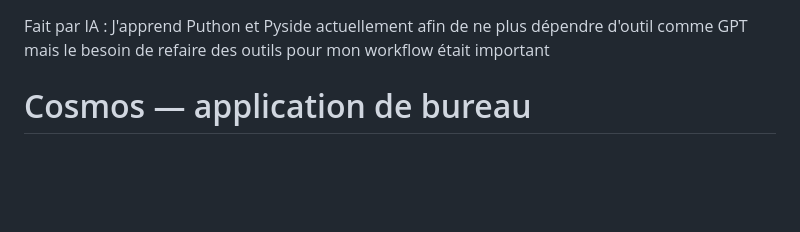
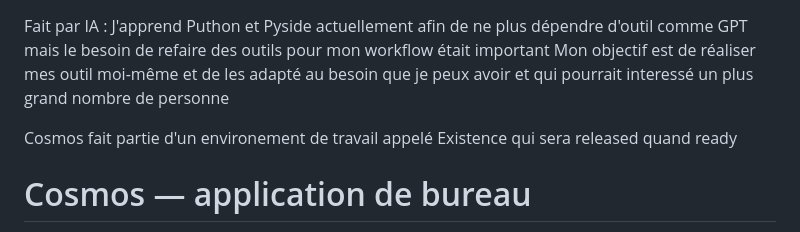
Before and after one commit to Sonaed/Cosmos, a Markdown page: README.md, the part around one of its changes. GitHub-like rendering; blank space fills up the shorter version.

Commit message:
Update README with personal objectives and project details
Added information about personal goals and project context.

```diff
--- a/README.md
+++ b/README.md
@@ -1,4 +1,7 @@
 Fait par IA : J'apprend Puthon et Pyside actuellement afin de ne plus dépendre d'outil comme GPT mais le besoin de refaire des outils pour mon workflow était important
+Mon objectif est de réaliser mes outil moi-même et de les adapté au besoin que je peux avoir et qui pourrait interessé un plus grand nombre de personne
+
+Cosmos fait partie d'un environement de travail appelé Existence qui sera released quand ready
 
 # Cosmos — application de bureau
 
```
Also changed, not shown: other parts of README.md (+4 -0 lines).
